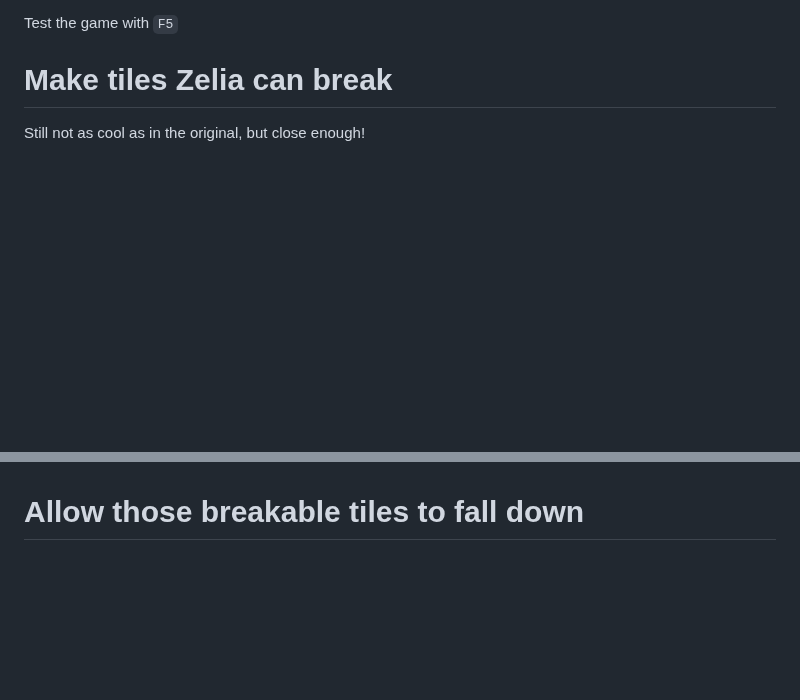
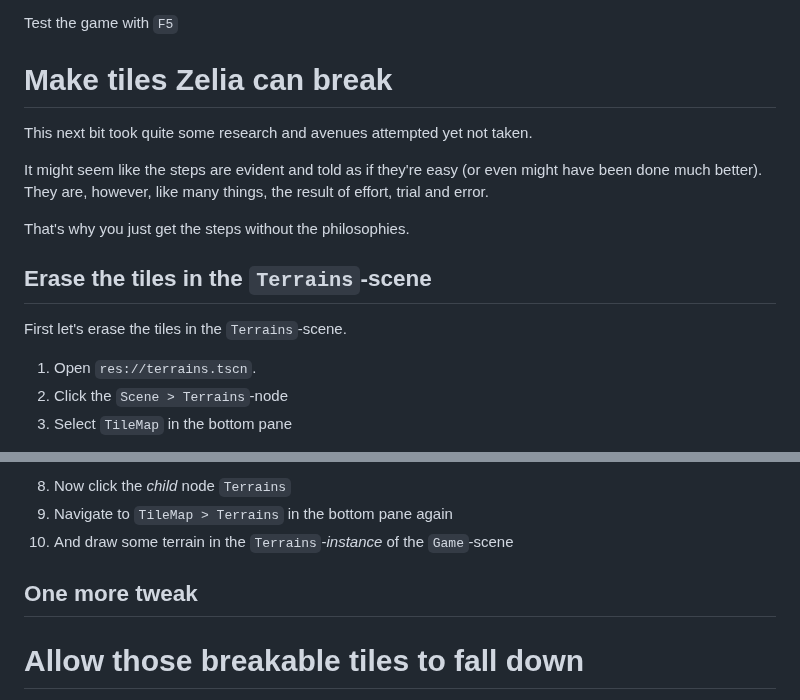
Before and after one commit to Teaching-myself-Godot/rewriting-zelia-tutorial, a Markdown page: day-5.md, 2 parts joined by grey strips. Drawn GitHub-style; blank space fills up the shorter version.

```diff
--- a/day-5.md
+++ b/day-5.md
@@ -826,4 +826,17 @@ Test the game with `F5`
 
 # Make tiles Zelia can break
 
-Still not as cool as in the original, but close enough!
+This next bit took quite some research and avenues attempted yet not taken.
+
+It might seem like the steps are evident and told as if they're easy (or even might have been done much better). They are, however, like many things, the result of effort, trial and error.
+
+That's why you just get the steps without the philosophies.
+
+## Erase the tiles in the `Terrains`-scene
+
+First let's erase the tiles in the `Terrains`-scene.
+
+1. Open `res://terrains.tscn`.
+2. Click the `Scene > Terrains`-node
+3. Select `TileMap` in the bottom pane
+
@@ -830,3 +858,10 @@ Still not as cool as in the original, but close enough!
+8. Now click the _child_ node `Terrains`
+9. Navigate to `TileMap > Terrains` in the bottom pane again
+10. And draw some terrain in the `Terrains`-_instance_ of the `Game`-scene
+
+
+## One more tweak
+
 
 
 # Allow those breakable tiles to fall down
```
Also changed, not shown: other parts of day-5.md (+16 -1 lines), day-4.md (+4 -4 lines).
